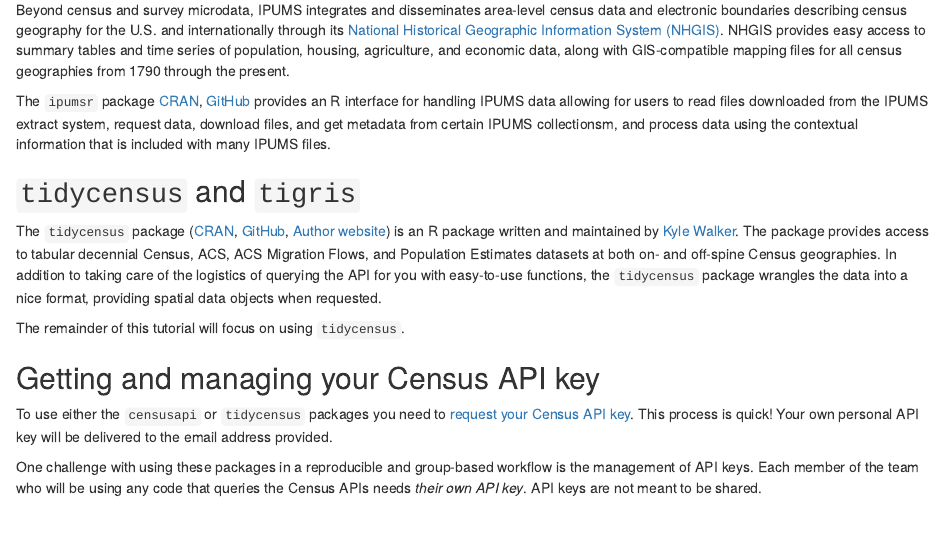
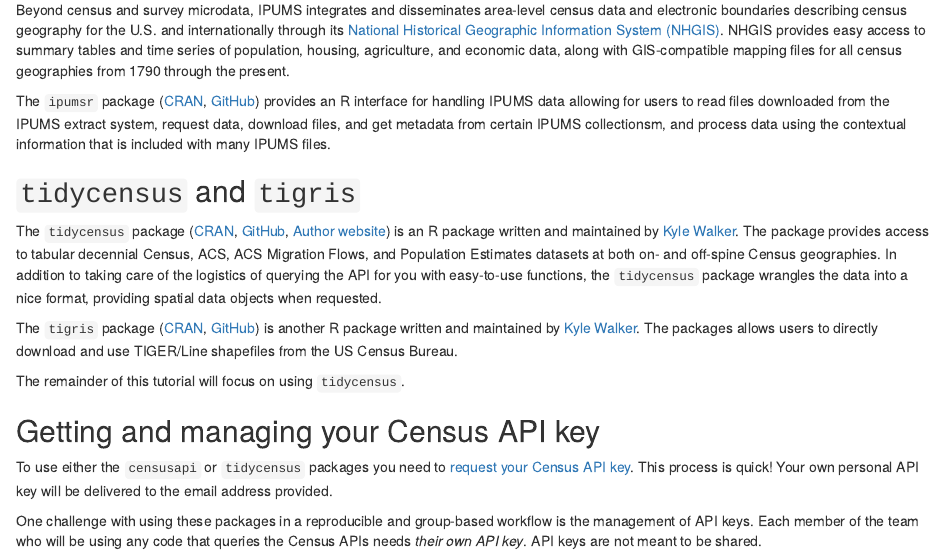
Before and after one commit to jlgodwin/D4-Census-in-R-Python, an R Markdown document (Census-data-in-R.Rmd): the page in a window 1100 px wide, from 3130 px down. Rendered offline with R 4.5, knitr and Pandoc, with nearby package versions; some code elsewhere in the file could not run offline.

Commit message:
Update tigris section.

```diff
--- a/Census-data-in-R.Rmd
+++ b/Census-data-in-R.Rmd
@@ -68,11 +68,13 @@
 
 Beyond census and survey microdata, IPUMS integrates and disseminates area-level census data and electronic boundaries describing census geography for the U.S. and internationally through its [National Historical Geographic Information System (NHGIS)](https://www.nhgis.org/). NHGIS provides easy access to summary tables and time series of population, housing, agriculture, and economic data, along with GIS-compatible mapping files for all census geographies from 1790 through the present.
 
-The `ipumsr` package [CRAN](https://cran.r-project.org/web/packages/ipumsr/index.html), [GitHub](https://tech.popdata.org/ipumsr/) provides an R interface for handling IPUMS data allowing for users to read files downloaded from the IPUMS extract system, request data, download files, and get metadata from certain IPUMS collectionsm, and process data using the contextual information that is included with many IPUMS files.
+The `ipumsr` package ([CRAN](https://cran.r-project.org/web/packages/ipumsr/index.html), [GitHub](https://tech.popdata.org/ipumsr/)) provides an R interface for handling IPUMS data allowing for users to read files downloaded from the IPUMS extract system, request data, download files, and get metadata from certain IPUMS collectionsm, and process data using the contextual information that is included with many IPUMS files.
 
 ##  `tidycensus` and `tigris`
 
 The `tidycensus` package ([CRAN](https://cran.r-project.org/package=tidycensus), [GitHub](https://github.com/walkerke/tidycensus), [Author website](https://walker-data.com/tidycensus/#)) is an R package written and maintained by [Kyle Walker](https://walker-data.com/). The package provides access to tabular decennial Census, ACS, ACS Migration Flows, and Population Estimates datasets at both on- and off-spine Census geographies. In addition to taking care of the logistics of querying the API for you with easy-to-use functions, the `tidycensus` package wrangles the data into a nice format, providing spatial data objects when requested.
+
+The `tigris` package ([CRAN](https://cran.r-project.org/web/packages/tigris/), [GitHub](https://github.com/walkerke/tigris)) is another R package written and maintained by [Kyle Walker](https://walker-data.com/). The packages allows users to directly download and use TIGER/Line shapefiles from the US Census Bureau.
 
 The remainder of this tutorial will focus on using `tidycensus`.
 
```
